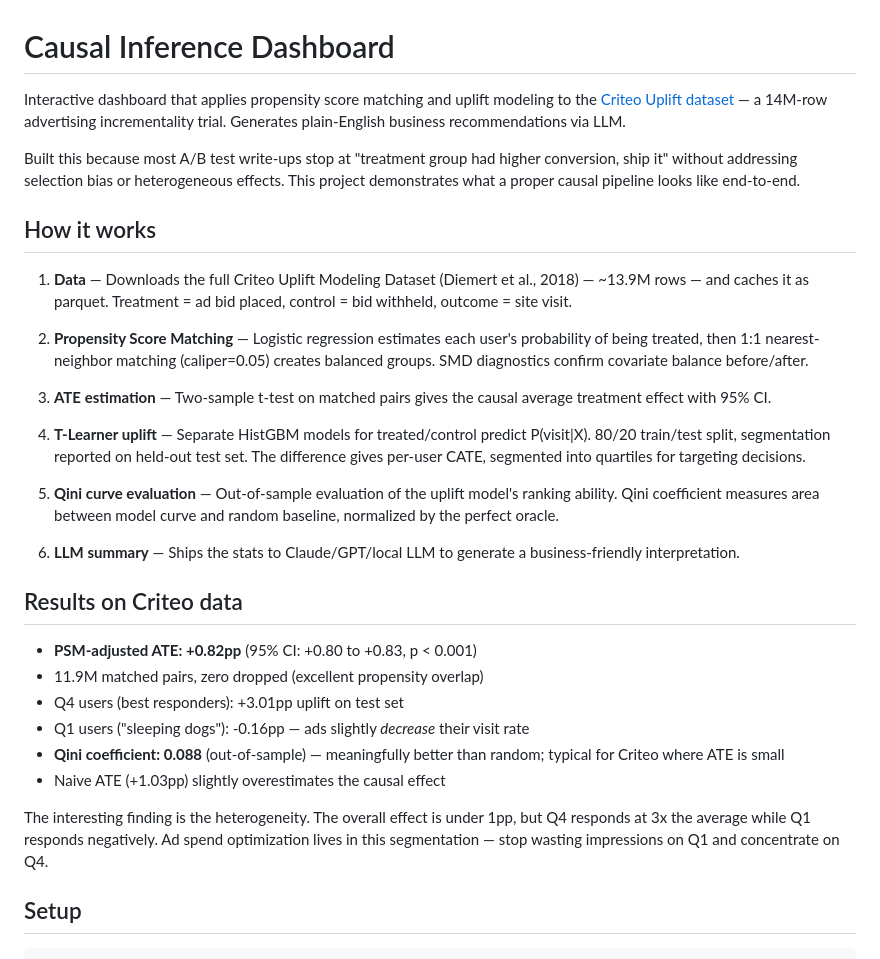
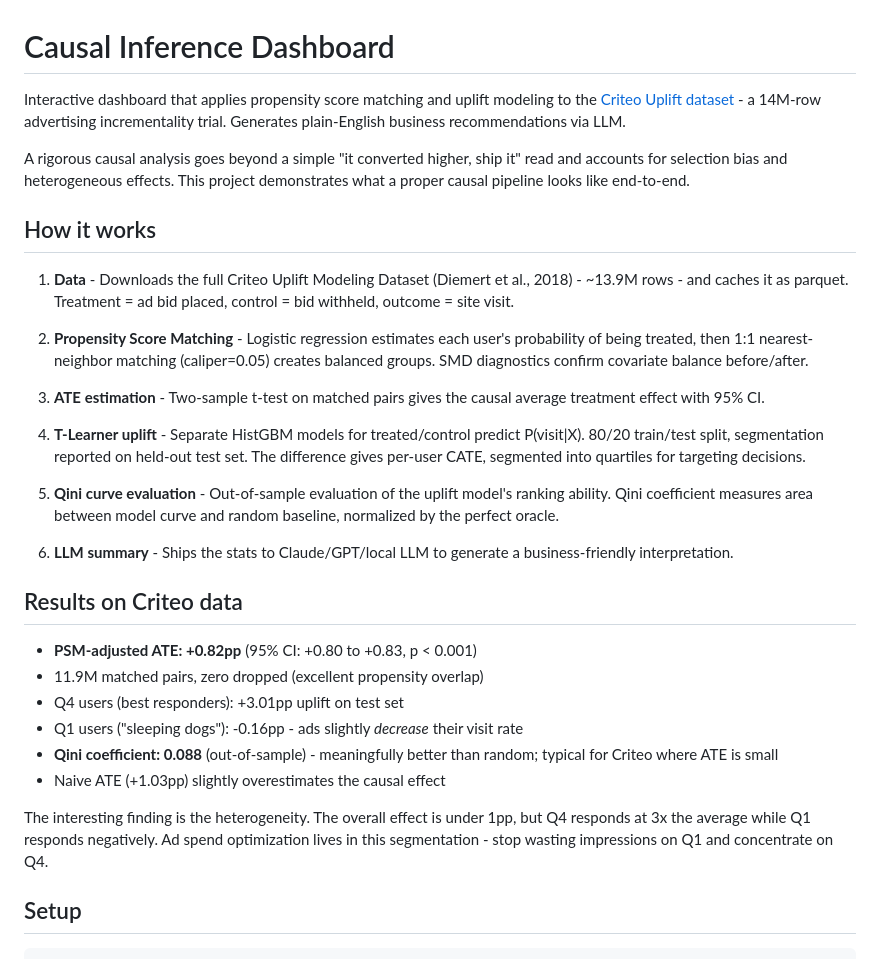
Before and after one commit to RekhaSrinivas/causal-inference-uplift, a Markdown page: README.md, the part around one of its changes. Drawn GitHub-style.

Commit message:
Refine README wording: remove em dashes and tighten framing

```diff
--- a/README.md
+++ b/README.md
@@ -1,33 +1,33 @@
 # Causal Inference Dashboard
 
-Interactive dashboard that applies propensity score matching and uplift modeling to the [Criteo Uplift dataset](https://ailab.criteo.com/criteo-uplift-prediction-dataset/) — a 14M-row advertising incrementality trial. Generates plain-English business recommendations via LLM.
+Interactive dashboard that applies propensity score matching and uplift modeling to the [Criteo Uplift dataset](https://ailab.criteo.com/criteo-uplift-prediction-dataset/) - a 14M-row advertising incrementality trial. Generates plain-English business recommendations via LLM.
 
-Built this because most A/B test write-ups stop at "treatment group had higher conversion, ship it" without addressing selection bias or heterogeneous effects. This project demonstrates what a proper causal pipeline looks like end-to-end.
+A rigorous causal analysis goes beyond a simple "it converted higher, ship it" read and accounts for selection bias and heterogeneous effects. This project demonstrates what a proper causal pipeline looks like end-to-end.
 
 ## How it works
 
-1. **Data** — Downloads the full Criteo Uplift Modeling Dataset (Diemert et al., 2018) — ~13.9M rows — and caches it as parquet. Treatment = ad bid placed, control = bid withheld, outcome = site visit.
+1. **Data** - Downloads the full Criteo Uplift Modeling Dataset (Diemert et al., 2018) - ~13.9M rows - and caches it as parquet. Treatment = ad bid placed, control = bid withheld, outcome = site visit.
 
-2. **Propensity Score Matching** — Logistic regression estimates each user's probability of being treated, then 1:1 nearest-neighbor matching (caliper=0.05) creates balanced groups. SMD diagnostics confirm covariate balance before/after.
+2. **Propensity Score Matching** - Logistic regression estimates each user's probability of being treated, then 1:1 nearest-neighbor matching (caliper=0.05) creates balanced groups. SMD diagnostics confirm covariate balance before/after.
 
-3. **ATE estimation** — Two-sample t-test on matched pairs gives the causal average treatment effect with 95% CI.
+3. **ATE estimation** - Two-sample t-test on matched pairs gives the causal average treatment effect with 95% CI.
 
-4. **T-Learner uplift** — Separate HistGBM models for treated/control predict P(visit|X). 80/20 train/test split, segmentation reported on held-out test set. The difference gives per-user CATE, segmented into quartiles for targeting decisions.
+4. **T-Learner uplift** - Separate HistGBM models for treated/control predict P(visit|X). 80/20 train/test split, segmentation reported on held-out test set. The difference gives per-user CATE, segmented into quartiles for targeting decisions.
 
-5. **Qini curve evaluation** — Out-of-sample evaluation of the uplift model's ranking ability. Qini coefficient measures area between model curve and random baseline, normalized by the perfect oracle.
+5. **Qini curve evaluation** - Out-of-sample evaluation of the uplift model's ranking ability. Qini coefficient measures area between model curve and random baseline, normalized by the perfect oracle.
 
-6. **LLM summary** — Ships the stats to Claude/GPT/local LLM to generate a business-friendly interpretation.
+6. **LLM summary** - Ships the stats to Claude/GPT/local LLM to generate a business-friendly interpretation.
 
 ## Results on Criteo data
 
 - **PSM-adjusted ATE: +0.82pp** (95% CI: +0.80 to +0.83, p < 0.001)
 - 11.9M matched pairs, zero dropped (excellent propensity overlap)
 - Q4 users (best responders): +3.01pp uplift on test set
-- Q1 users ("sleeping dogs"): -0.16pp — ads slightly *decrease* their visit rate
-- **Qini coefficient: 0.088** (out-of-sample) — meaningfully better than random; typical for Criteo where ATE is small
+- Q1 users ("sleeping dogs"): -0.16pp - ads slightly *decrease* their visit rate
+- **Qini coefficient: 0.088** (out-of-sample) - meaningfully better than random; typical for Criteo where ATE is small
 - Naive ATE (+1.03pp) slightly overestimates the causal effect
 
-The interesting finding is the heterogeneity. The overall effect is under 1pp, but Q4 responds at 3x the average while Q1 responds negatively. Ad spend optimization lives in this segmentation — stop wasting impressions on Q1 and concentrate on Q4.
+The interesting finding is the heterogeneity. The overall effect is under 1pp, but Q4 responds at 3x the average while Q1 responds negatively. Ad spend optimization lives in this segmentation - stop wasting impressions on Q1 and concentrate on Q4.
 
 ## Setup
 
```
Also changed, not shown: other parts of README.md (+3 -3 lines).
